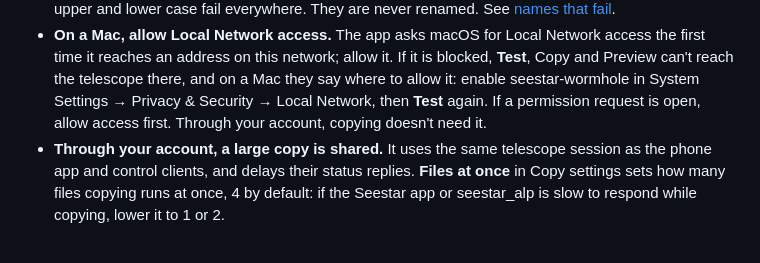
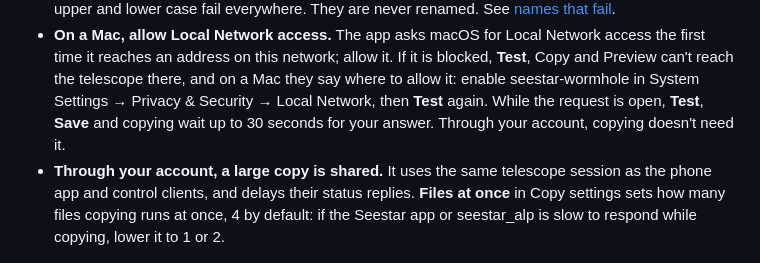
Before and after one commit to zmerlynn/seestar-wormhole, a Markdown page: docs/copying.md, the part around the change. Rendered like a GitHub page.

```diff
--- a/docs/copying.md
+++ b/docs/copying.md
@@ -79,8 +79,8 @@ history.
   it. If it is blocked, **Test**, Copy and Preview can't reach the telescope
   there, and on a Mac they say where to allow it: enable seestar-wormhole in
   System Settings → Privacy & Security → Local Network, then **Test** again.
-  If a permission request is open, allow access first. Through your account,
-  copying doesn't need it.
+  While the request is open, **Test**, **Save** and copying wait up to 30
+  seconds for your answer. Through your account, copying doesn't need it.
 - **Through your account, a large copy is shared.** It uses the same telescope
   session as the phone app and control clients, and delays their status
   replies. **Files at once** in Copy settings sets how many files copying
```
Also changed, not shown: docs/troubleshooting.md (+3 -2 lines).
